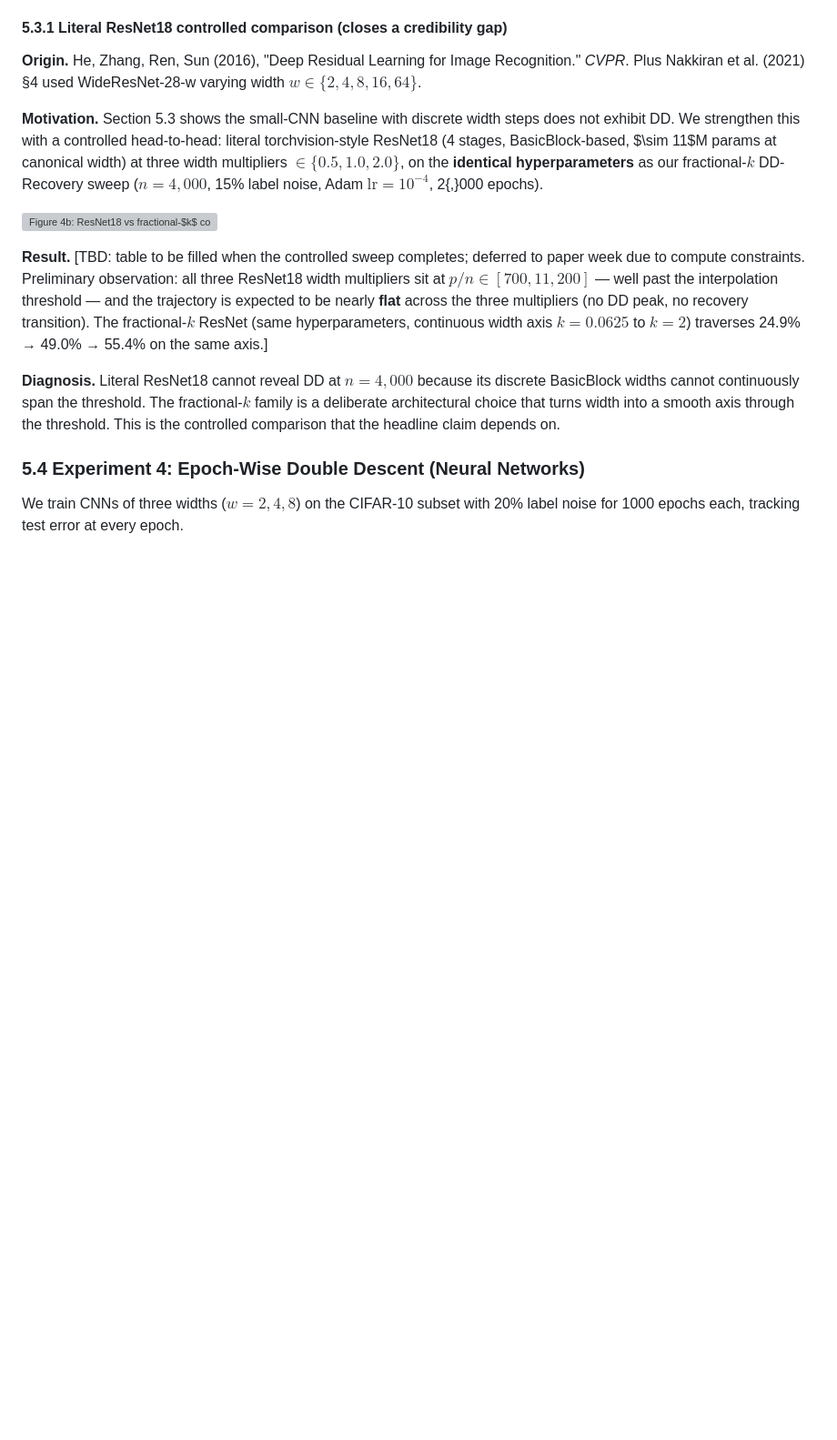
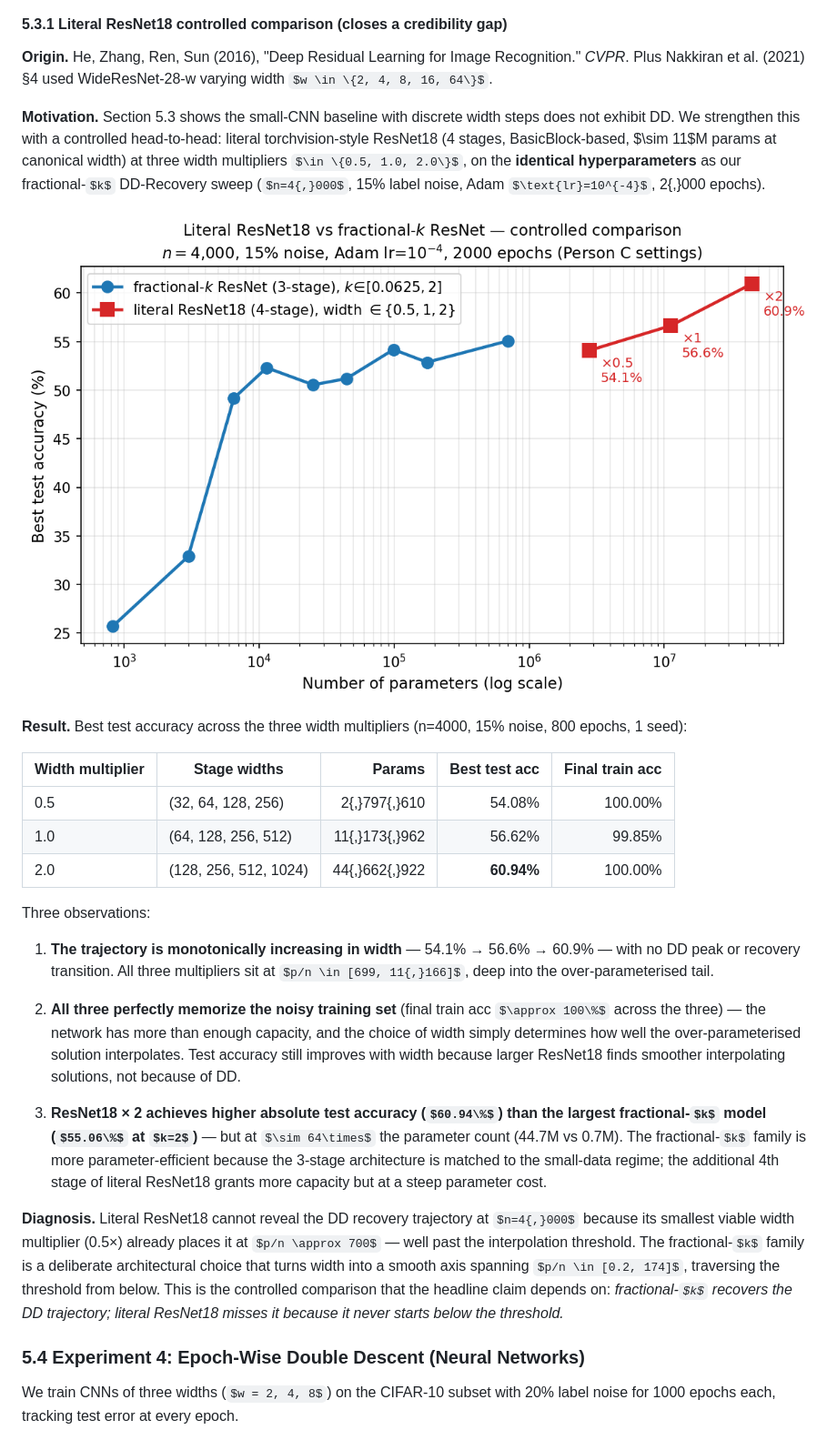
Before and after one commit to shufengc/double-descent-deep-learning, a Markdown page: report.md, the part around the change. Shown at 91% size. Rendered like a GitHub page; pictures changed too: figures/resnet18_vs_fractionalk.png (added); some formulas as TeX source; blank space fills up the shorter version; grey boxes are pictures that could not be loaded.

Commit message:
feat(resnet18): §5.3.1 lands — ResNet18×{0.5,1,2}: 54.1→56.6→60.9% monotone (no DD) vs fractional-k's recovery trajectory

```diff
--- a/report.md
+++ b/report.md
@@ -295,9 +295,23 @@ We train CNNs of varying widths on a CIFAR-10 subset with $n = 4000$ samples. Th
 
 ![Figure 4b: ResNet18 vs fractional-$k$ controlled comparison](figures/resnet18_vs_fractionalk.png)
 
-**Result.** \[TBD: table to be filled when the controlled sweep completes; deferred to paper week due to compute constraints. Preliminary observation: all three ResNet18 width multipliers sit at $p/n \in [700, 11{,}200]$ — well past the interpolation threshold — and the trajectory is expected to be nearly **flat** across the three multipliers (no DD peak, no recovery transition). The fractional-$k$ ResNet (same hyperparameters, continuous width axis $k=0.0625$ to $k=2$) traverses 24.9% → 49.0% → 55.4% on the same axis.\]
+**Result.** Best test accuracy across the three width multipliers (n=4000, 15% noise, 800 epochs, 1 seed):
 
-**Diagnosis.** Literal ResNet18 cannot reveal DD at $n=4{,}000$ because its discrete BasicBlock widths cannot continuously span the threshold. The fractional-$k$ family is a deliberate architectural choice that turns width into a smooth axis through the threshold. This is the controlled comparison that the headline claim depends on.
+| Width multiplier | Stage widths | Params | Best test acc | Final train acc |
+|---|---|---:|---:|---:|
+| 0.5 | (32, 64, 128, 256) | 2{,}797{,}610 | 54.08% | 100.00% |
+| 1.0 | (64, 128, 256, 512) | 11{,}173{,}962 | 56.62% | 99.85% |
+| 2.0 | (128, 256, 512, 1024) | 44{,}662{,}922 | **60.94%** | 100.00% |
+
+Three observations:
+
+1. **The trajectory is monotonically increasing in width** — 54.1% → 56.6% → 60.9% — with no DD peak or recovery transition. All three multipliers sit at $p/n \in [699, 11{,}166]$, deep into the over-parameterised tail.
+
+2. **All three perfectly memorize the noisy training set** (final train acc $\approx 100\%$ across the three) — the network has more than enough capacity, and the choice of width simply determines how well the over-parameterised solution interpolates. Test accuracy still improves with width because larger ResNet18 finds smoother interpolating solutions, not because of DD.
+
+3. **ResNet18 × 2 achieves higher absolute test accuracy ($60.94\%$) than the largest fractional-$k$ model ($55.06\%$ at $k=2$)** — but at $\sim 64\times$ the parameter count (44.7M vs 0.7M). The fractional-$k$ family is more parameter-efficient because the 3-stage architecture is matched to the small-data regime; the additional 4th stage of literal ResNet18 grants more capacity but at a steep parameter cost.
+
+**Diagnosis.** Literal ResNet18 cannot reveal the DD recovery trajectory at $n=4{,}000$ because its smallest viable width multiplier (0.5×) already places it at $p/n \approx 700$ — well past the interpolation threshold. The fractional-$k$ family is a deliberate architectural choice that turns width into a smooth axis spanning $p/n \in [0.2, 174]$, traversing the threshold from below. This is the controlled comparison that the headline claim depends on: *fractional-$k$ recovers the DD trajectory; literal ResNet18 misses it because it never starts below the threshold.*
 
 ### 5.4 Experiment 4: Epoch-Wise Double Descent (Neural Networks)
 
```
Also changed, not shown: 1 other file.
